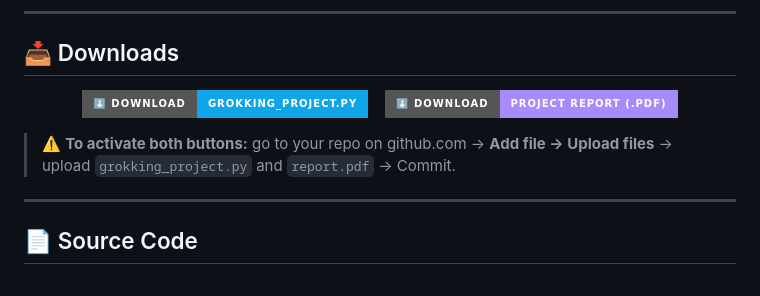
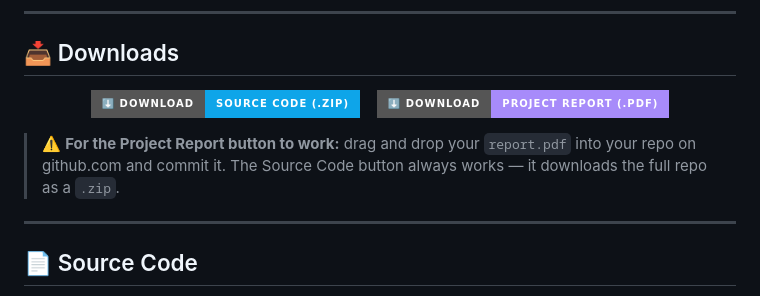
Before and after one commit to shahilrahman46-oss/grokking.sr.github.io, a Markdown page: README.md, the part around the change. GitHub-like rendering; badges without logos.

```diff
--- a/README.md
+++ b/README.md
@@ -18,8 +18,8 @@
 ## 📥 Downloads
 
 <p align="center">
-  <a href="https://github.com/shahilrahman46-oss/grokking.sr.github.io/raw/refs/heads/main/grokking_project.py">
-    <img src="https://img.shields.io/badge/⬇️%20Download-grokking__project.py-0ea5e9?style=for-the-badge"/>
+  <a href="https://github.com/shahilrahman46-oss/grokking.sr.github.io/archive/refs/heads/main.zip">
+    <img src="https://img.shields.io/badge/⬇️%20Download-Source%20Code%20(.zip)-0ea5e9?style=for-the-badge"/>
   </a>
   &nbsp;&nbsp;
   <a href="https://github.com/shahilrahman46-oss/grokking.sr.github.io/raw/refs/heads/main/report.pdf">
@@ -27,7 +27,7 @@
   </a>
 </p>
 
-> ⚠️ **To activate both buttons:** go to your repo on github.com → **Add file → Upload files** → upload `grokking_project.py` and `report.pdf` → Commit.
+> ⚠️ **For the Project Report button to work:** drag and drop your `report.pdf` into your repo on github.com and commit it. The Source Code button always works — it downloads the full repo as a `.zip`.
 
 ---
 
```
